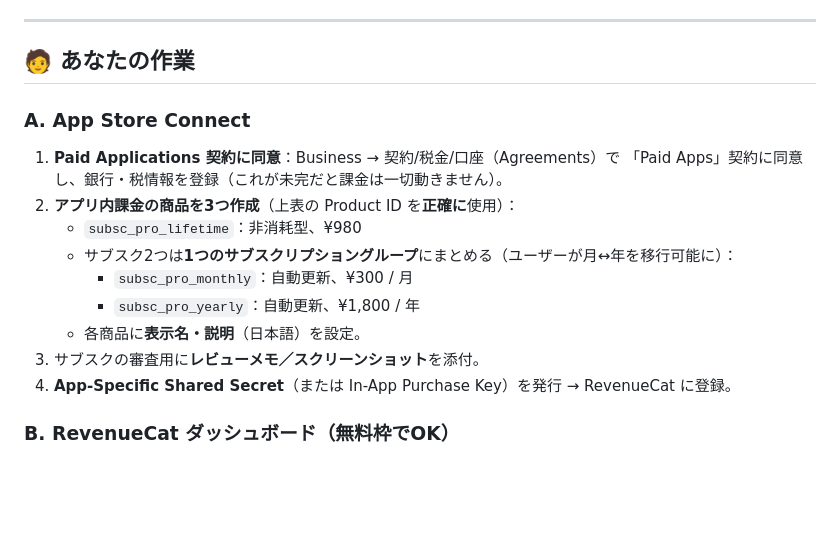
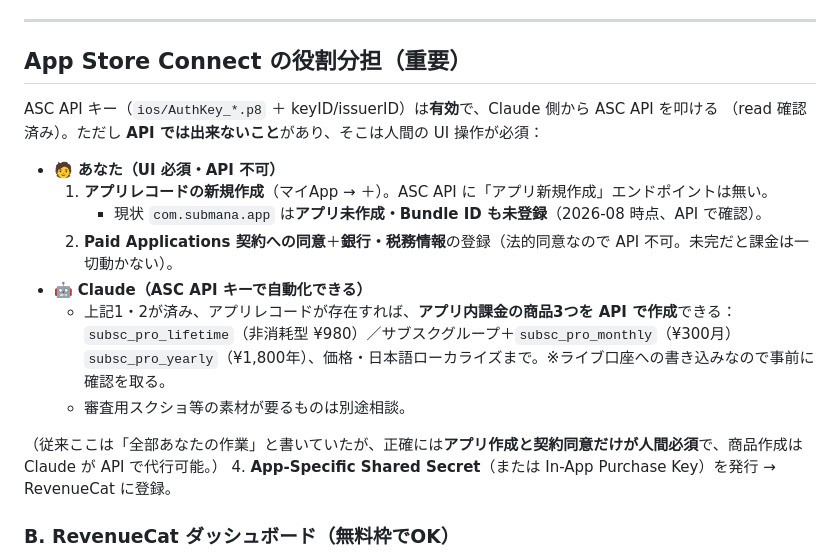
Before and after one commit to murakami-kaito-dev/ManageSubscription, a Markdown page: .claude/docs/monetization_setup.md, the part around the change. Rendered like a GitHub page; blank space fills up the shorter version.

Commit message:
docs(monetization): clarify ASC API-vs-UI split; Claude can create IAP products
Verified the ASC API key works (read-only probe). App record com.submana.app
does not exist yet and the bundle ID is unregistered. Corrected the division:
creating the app record and agreeing to the Paid Apps contract are human-UI-only
(no API), but Claude CAN create the 3 IAP products via the API key once those
prerequisites exist.

Co-Authored-By: Claude Opus 4.8 <noreply@anthropic.com>

```diff
--- a/.claude/docs/monetization_setup.md
+++ b/.claude/docs/monetization_setup.md
@@ -38,18 +38,21 @@ Connect と RevenueCat）と、**私が仕上げる部分**を整理します。
 
 ---
 
-## 🧑 あなたの作業
+## App Store Connect の役割分担（重要）
+ASC API キー（`ios/AuthKey_*.p8` ＋ keyID/issuerID）は**有効**で、Claude 側から ASC API を叩ける
+（read 確認済み）。ただし **API では出来ないこと**があり、そこは人間の UI 操作が必須：
 
-### A. App Store Connect
-1. **Paid Applications 契約に同意**：Business → 契約/税金/口座（Agreements）で
-   「Paid Apps」契約に同意し、銀行・税情報を登録（これが未完だと課金は一切動きません）。
-2. **アプリ内課金の商品を3つ作成**（上表の Product ID を**正確に**使用）：
-   - `subsc_pro_lifetime`：非消耗型、¥980
-   - サブスク2つは**1つのサブスクリプショングループ**にまとめる（ユーザーが月↔年を移行可能に）：
-     - `subsc_pro_monthly`：自動更新、¥300 / 月
-     - `subsc_pro_yearly`：自動更新、¥1,800 / 年
-   - 各商品に**表示名・説明**（日本語）を設定。
-3. サブスクの審査用に**レビューメモ／スクリーンショット**を添付。
+- 🧑 **あなた（UI 必須・API 不可）**
+  1. **アプリレコードの新規作成**（マイApp → ＋）。ASC API に「アプリ新規作成」エンドポイントは無い。
+     - 現状 `com.submana.app` は**アプリ未作成・Bundle ID も未登録**（2026-08 時点、API で確認）。
+  2. **Paid Applications 契約への同意**＋**銀行・税務情報**の登録（法的同意なので API 不可。未完だと課金は一切動かない）。
+- 🤖 **Claude（ASC API キーで自動化できる）**
+  - 上記1・2が済み、アプリレコードが存在すれば、**アプリ内課金の商品3つを API で作成**できる：
+    `subsc_pro_lifetime`（非消耗型 ¥980）／サブスクグループ＋`subsc_pro_monthly`（¥300月）
+    `subsc_pro_yearly`（¥1,800年）、価格・日本語ローカライズまで。※ライブ口座への書き込みなので事前に確認を取る。
+  - 審査用スクショ等の素材が要るものは別途相談。
+
+（従来ここは「全部あなたの作業」と書いていたが、正確には**アプリ作成と契約同意だけが人間必須**で、商品作成は Claude が API で代行可能。）
 4. **App-Specific Shared Secret**（または In-App Purchase Key）を発行 → RevenueCat に登録。
 
 ### B. RevenueCat ダッシュボード（無料枠でOK）
```
Also changed, not shown: .claude/docs/monetization_setup_guide.md (+3 -0 lines).
